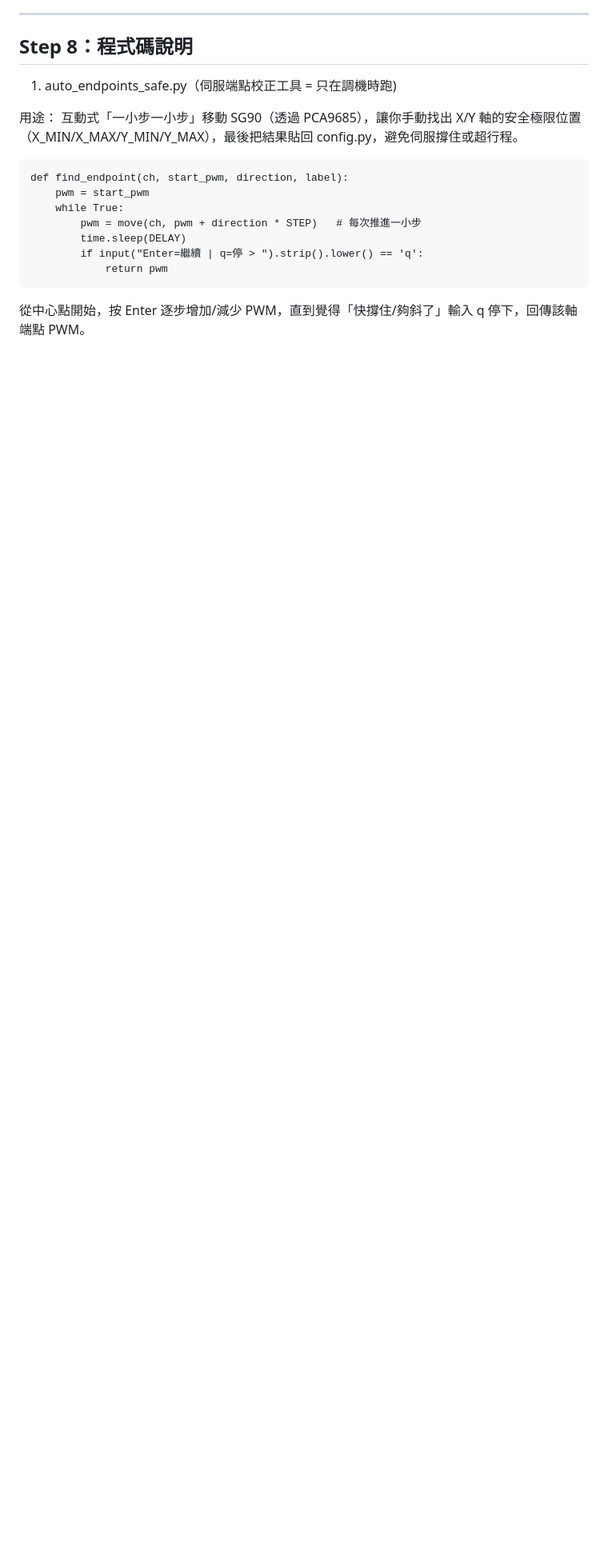
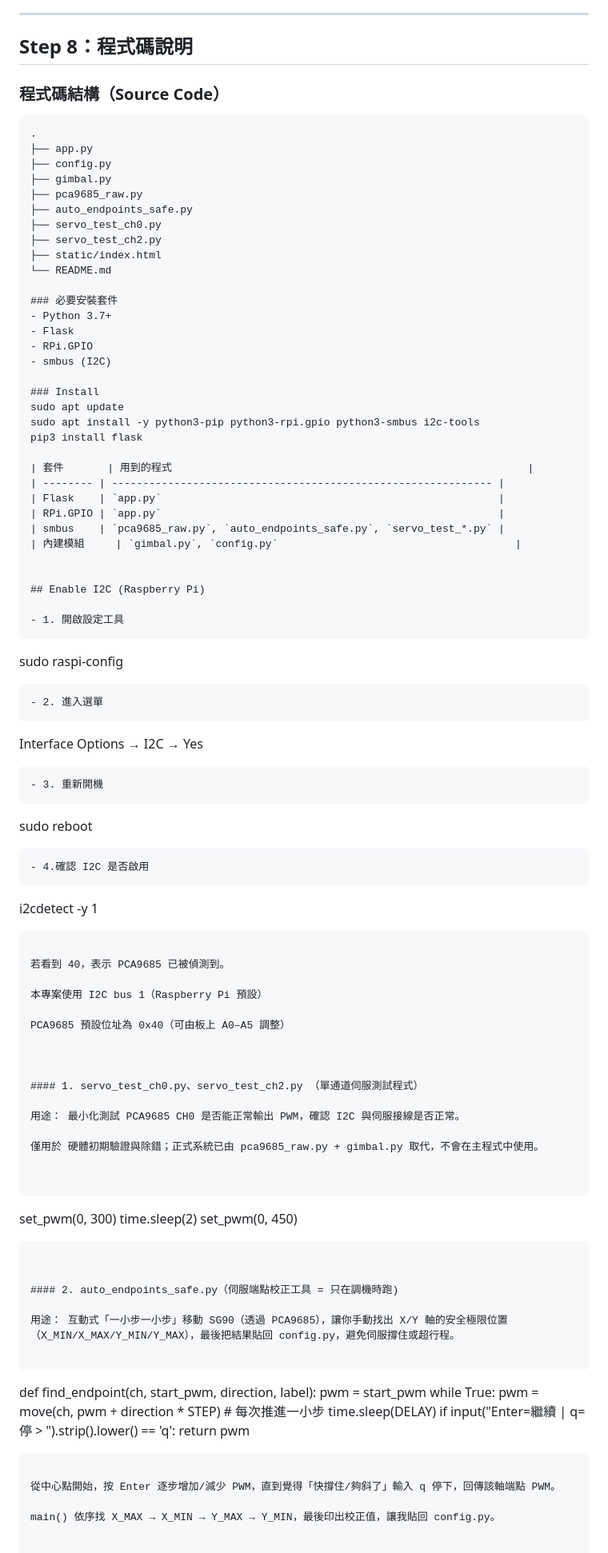
Before and after one commit to sheltieshin/tilt-maze-raspberrypi, a Markdown page: README.md, the part around one of its changes. Shown at 80% size. Drawn GitHub-style; blank space fills up the shorter version.

Commit message:
Enhance README with code structure and installation steps
Added detailed code structure and installation instructions to README.

````diff
--- a/README.md
+++ b/README.md
@@ -176,7 +176,85 @@ finally:
 
 ## Step 8：程式碼說明
 
-1. auto_endpoints_safe.py（伺服端點校正工具 = 只在調機時跑)
+
+### 程式碼結構（Source Code）
+
+```text
+.
+├── app.py
+├── config.py
+├── gimbal.py
+├── pca9685_raw.py
+├── auto_endpoints_safe.py
+├── servo_test_ch0.py
+├── servo_test_ch2.py
+├── static/index.html
+└── README.md
+
+### 必要安裝套件
+- Python 3.7+
+- Flask
+- RPi.GPIO
+- smbus (I2C)
+
+### Install
+sudo apt update
+sudo apt install -y python3-pip python3-rpi.gpio python3-smbus i2c-tools
+pip3 install flask
+
+| 套件       | 用到的程式                                                         |
+| -------- | ------------------------------------------------------------- |
+| Flask    | `app.py`                                                      |
+| RPi.GPIO | `app.py`                                                      |
+| smbus    | `pca9685_raw.py`, `auto_endpoints_safe.py`, `servo_test_*.py` |
+| 內建模組     | `gimbal.py`, `config.py`                                      |
+
+
+## Enable I2C (Raspberry Pi)
+
+- 1. 開啟設定工具
+```
+sudo raspi-config
+```
+- 2. 進入選單
+```
+Interface Options
+ → I2C
+ → Yes
+```
+- 3. 重新開機
+```
+sudo reboot
+```
+- 4.確認 I2C 是否啟用
+```
+i2cdetect -y 1
+```
+
+若看到 40，表示 PCA9685 已被偵測到。
+
+本專案使用 I2C bus 1（Raspberry Pi 預設）
+
+PCA9685 預設位址為 0x40（可由板上 A0–A5 調整）
+
+
+
+#### 1. servo_test_ch0.py、servo_test_ch2.py （單通道伺服測試程式）
+
+用途： 最小化測試 PCA9685 CH0 是否能正常輸出 PWM，確認 I2C 與伺服接線是否正常。
+
+僅用於 硬體初期驗證與除錯；正式系統已由 pca9685_raw.py + gimbal.py 取代，不會在主程式中使用。
+
+
+```
+set_pwm(0, 300)
+time.sleep(2)
+set_pwm(0, 450)
+
+```
+
+
+#### 2. auto_endpoints_safe.py（伺服端點校正工具 = 只在調機時跑)
 
 用途： 互動式「一小步一小步」移動 SG90（透過 PCA9685），讓你手動找出 X/Y 軸的安全極限位置（X_MIN/X_MAX/Y_MIN/Y_MAX），最後把結果貼回 config.py，避免伺服撐住或超行程。
 
````
Also changed, not shown: other parts of README.md (+7 -4 lines).
